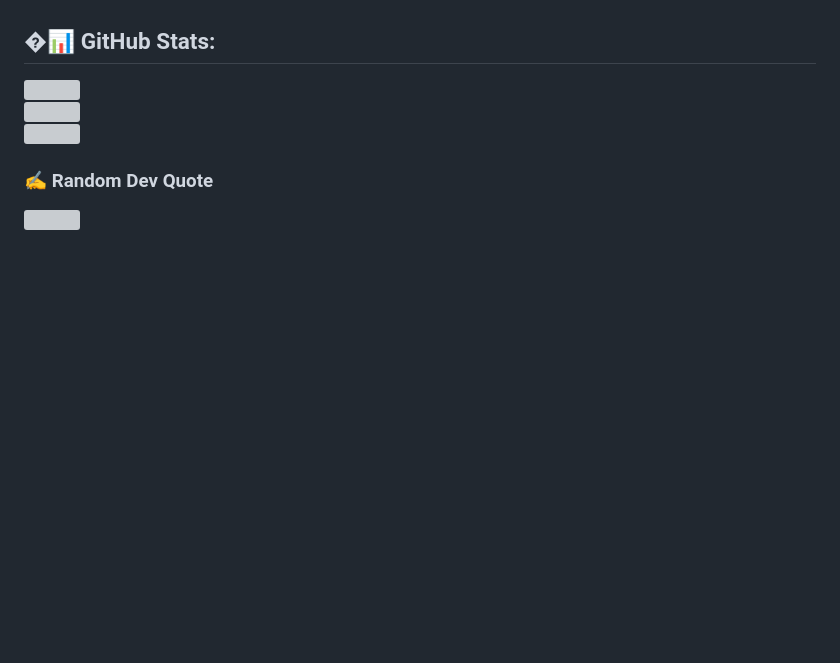
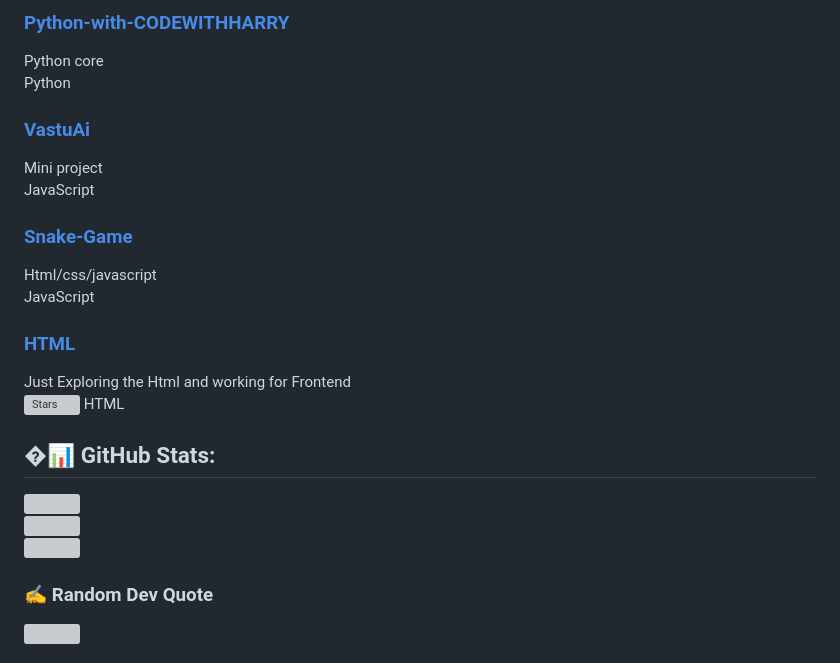
Before and after one commit to Shakti-195/Shakti-195, a Markdown page: README.md, the part around one of its changes. GitHub-like rendering; blank space fills up the shorter version; grey boxes are pictures that could not be loaded.

Commit message:
Add more repositories to showcase workflow and projects

```diff
--- a/README.md
+++ b/README.md
@@ -37,4 +39,19 @@ C
 
+### [Python-with-CODEWITHHARRY](https://github.com/Shakti-195/Python-with-CODEWITHHARRY)
+Python core
+Python
+
+### [VastuAi](https://github.com/Shakti-195/VastuAi)
+Mini project
+JavaScript
+
+### [Snake-Game](https://github.com/Shakti-195/Snake-Game)
+Html/css/javascript
+JavaScript
+
+### [HTML](https://github.com/Shakti-195/HTML)
+Just Exploring the Html and working for Frontend
+![Stars](https://img.shields.io/github/stars/Shakti-195/HTML?style=flat-square) HTML
 ## �📊 GitHub Stats:
 
 ![](https://github-readme-stats.vercel.app/api?username=Shakti-195&theme=dark&hide_border=false&include_all_commits=false&count_private=false)<br/>
```
Also changed, not shown: other parts of README.md (+2 -0 lines).
